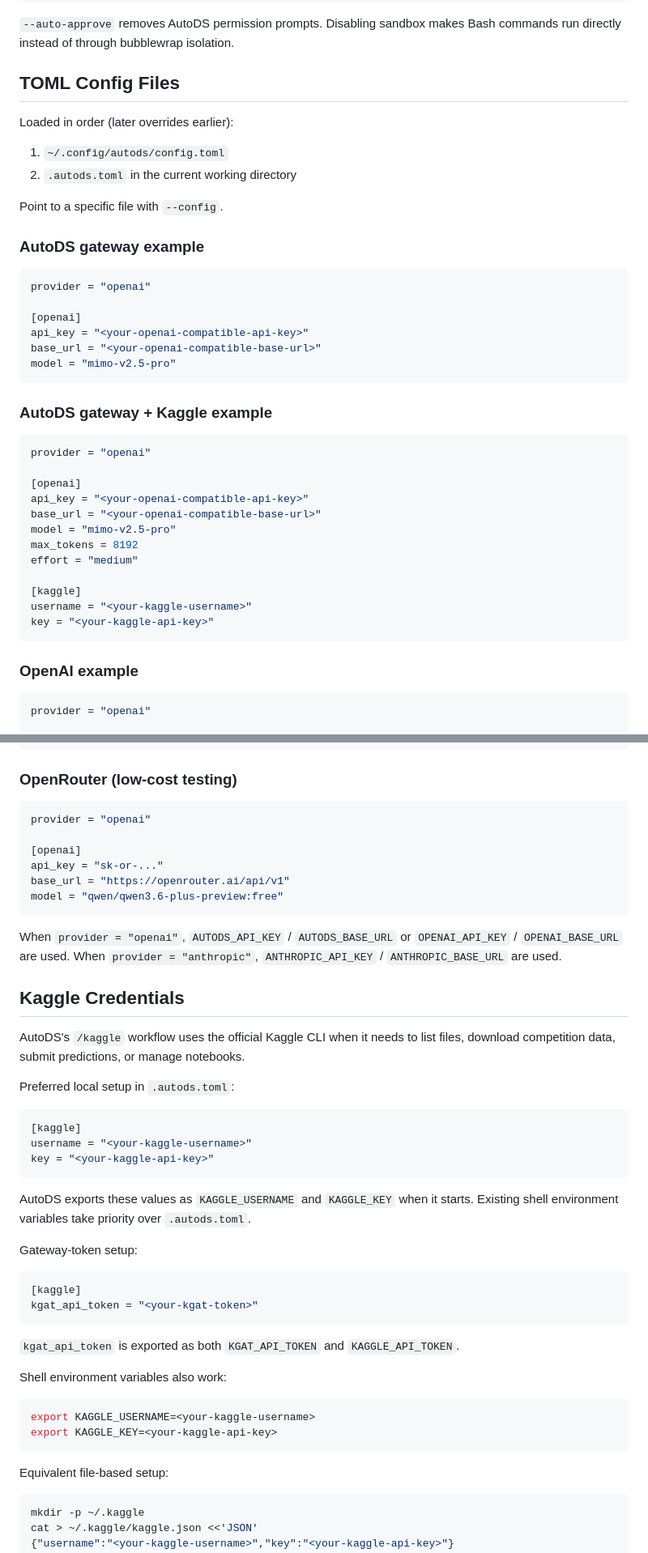
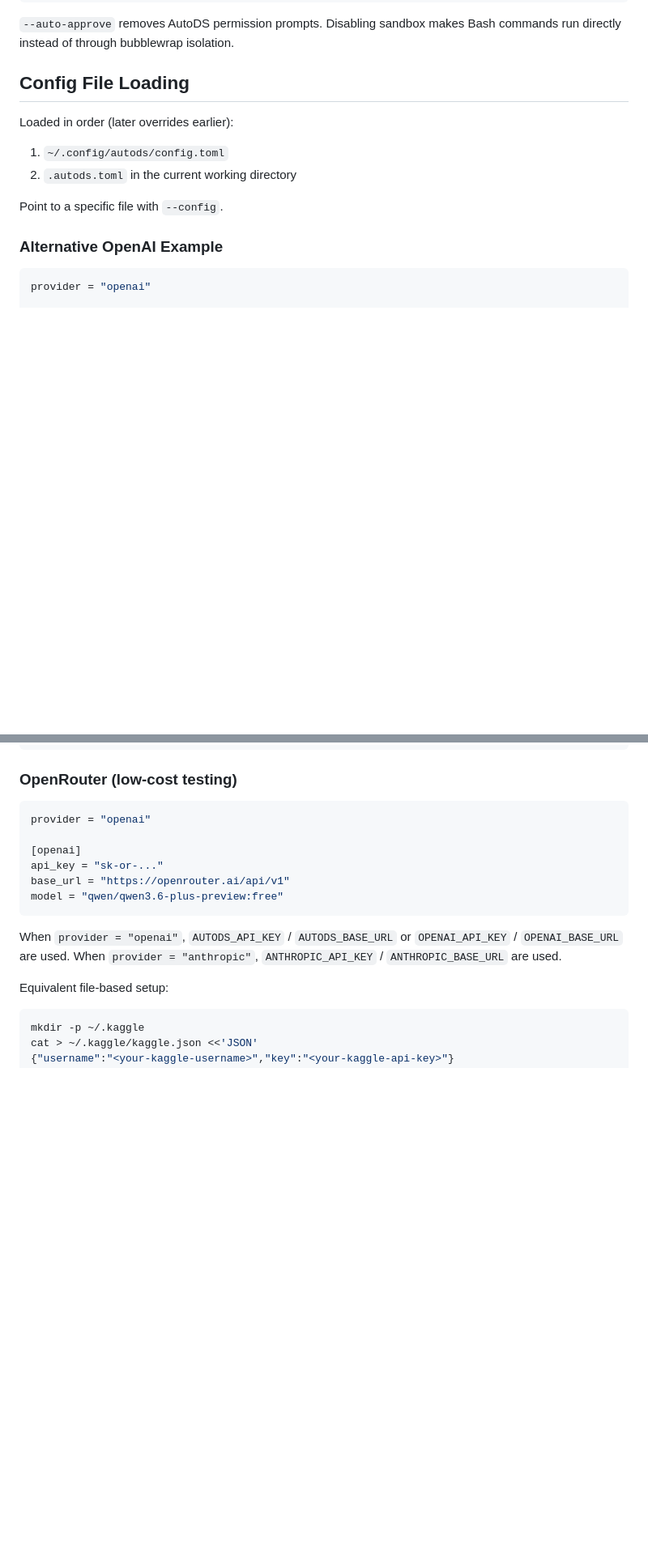
Before and after one commit to Stephen-SMJ/self-evolution-ds-agent, a Markdown page: docs/configuration.md, 2 parts joined by grey strips. Shown at 81% size. GitHub-like rendering; blank space fills up the shorter version.

````diff
--- a/docs/configuration.md
+++ b/docs/configuration.md
@@ -71,7 +106,7 @@ Equivalent interactive command:
 `--auto-approve` removes AutoDS permission prompts. Disabling sandbox makes Bash
 commands run directly instead of through bubblewrap isolation.
 
-## TOML Config Files
+## Config File Loading
 
 Loaded in order (later overrides earlier):
 
@@ -80,35 +115,7 @@ Loaded in order (later overrides earlier):
 
 Point to a specific file with `--config`.
 
-### AutoDS gateway example
-
-```toml
-provider = "openai"
-
-[openai]
-api_key = "<your-openai-compatible-api-key>"
-base_url = "<your-openai-compatible-base-url>"
-model = "mimo-v2.5-pro"
-```
-
-### AutoDS gateway + Kaggle example
-
-```toml
-provider = "openai"
-
-[openai]
-api_key = "<your-openai-compatible-api-key>"
-base_url = "<your-openai-compatible-base-url>"
-model = "mimo-v2.5-pro"
-max_tokens = 8192
-effort = "medium"
-
-[kaggle]
-username = "<your-kaggle-username>"
-key = "<your-kaggle-api-key>"
-```
-
-### OpenAI example
+### Alternative OpenAI Example
 
 ```toml
 provider = "openai"
@@ -135,38 +142,6 @@ model = "qwen/qwen3.6-plus-preview:free"
 
 When `provider = "openai"`, `AUTODS_API_KEY` / `AUTODS_BASE_URL` or `OPENAI_API_KEY` / `OPENAI_BASE_URL` are used. When `provider = "anthropic"`, `ANTHROPIC_API_KEY` / `ANTHROPIC_BASE_URL` are used.
 
-## Kaggle Credentials
-
-AutoDS's `/kaggle` workflow uses the official Kaggle CLI when it needs to list
-files, download competition data, submit predictions, or manage notebooks.
-
-Preferred local setup in `.autods.toml`:
-
-```toml
-[kaggle]
-username = "<your-kaggle-username>"
-key = "<your-kaggle-api-key>"
-```
-
-AutoDS exports these values as `KAGGLE_USERNAME` and `KAGGLE_KEY` when it starts.
-Existing shell environment variables take priority over `.autods.toml`.
-
-Gateway-token setup:
-
-```toml
-[kaggle]
-kgat_api_token = "<your-kgat-token>"
-```
-
-`kgat_api_token` is exported as both `KGAT_API_TOKEN` and `KAGGLE_API_TOKEN`.
-
-Shell environment variables also work:
-
-```bash
-export KAGGLE_USERNAME=<your-kaggle-username>
-export KAGGLE_KEY=<your-kaggle-api-key>
-```
-
 Equivalent file-based setup:
 
 ```bash
````
Also changed, not shown: other parts of docs/configuration.md (+39 -4 lines), CONFIGURATION.md (+57 -103 lines), README.md (+37 -55 lines).
